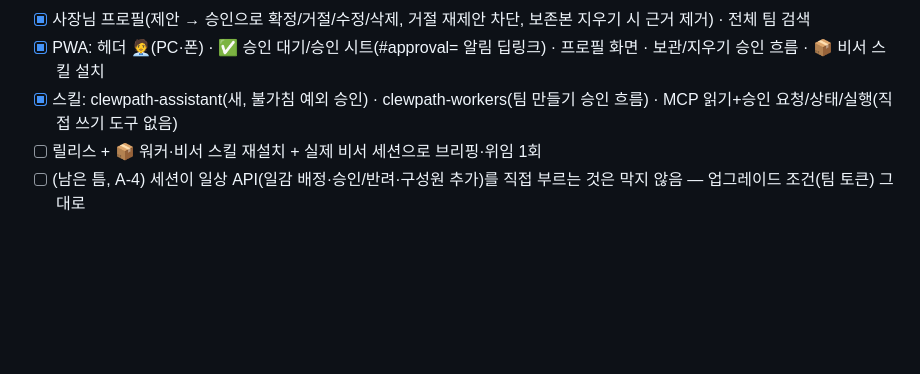
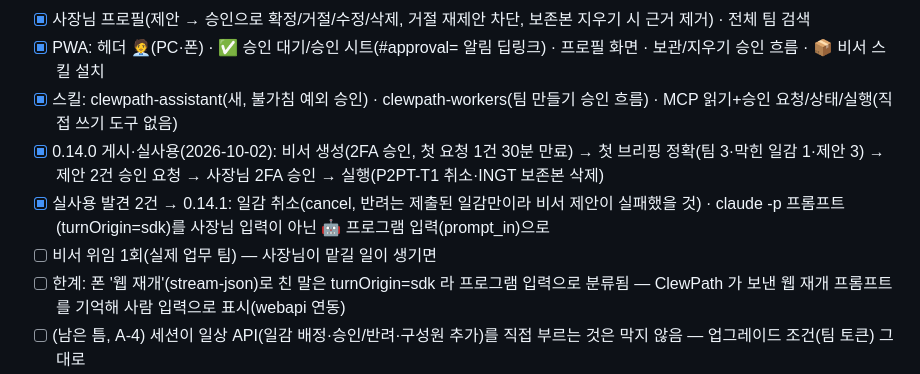
Before and after one commit to slpy22/clewpath, a Markdown page: TODOS.md, the part around the change. Drawn GitHub-style; blank space fills up the shorter version.

```diff
--- a/TODOS.md
+++ b/TODOS.md
@@ -301,7 +301,10 @@ svcmon(사장님 모니터)이 13:07 `up → down` 을 기록했으나 복구
 - [x] 사장님 프로필(제안 → 승인으로 확정/거절/수정/삭제, 거절 재제안 차단, 보존본 지우기 시 근거 제거) · 전체 팀 검색
 - [x] PWA: 헤더 🧑‍💼(PC·폰) · ✅ 승인 대기/승인 시트(#approval= 알림 딥링크) · 프로필 화면 · 보관/지우기 승인 흐름 · 📦 비서 스킬 설치
 - [x] 스킬: clewpath-assistant(새, 불가침 예외 승인) · clewpath-workers(팀 만들기 승인 흐름) · MCP 읽기+승인 요청/상태/실행(직접 쓰기 도구 없음)
-- [ ] 릴리스 + 📦 워커·비서 스킬 재설치 + 실제 비서 세션으로 브리핑·위임 1회
+- [x] 0.14.0 게시·실사용(2026-10-02): 비서 생성(2FA 승인, 첫 요청 1건 30분 만료) → 첫 브리핑 정확(팀 3·막힌 일감 1·제안 3) → 제안 2건 승인 요청 → 사장님 2FA 승인 → 실행(P2PT-T1 취소·INGT 보존본 삭제)
+- [x] 실사용 발견 2건 → 0.14.1: 일감 취소(cancel, 반려는 제출된 일감만이라 비서 제안이 실패했을 것) · claude -p 프롬프트(turnOrigin=sdk)를 사장님 입력이 아닌 🤖 프로그램 입력(prompt_in)으로
+- [ ] 비서 위임 1회(실제 업무 팀) — 사장님이 맡길 일이 생기면
+- [ ] 한계: 폰 '웹 재개'(stream-json)로 친 말은 turnOrigin=sdk 라 프로그램 입력으로 분류됨 — ClewPath 가 보낸 웹 재개 프롬프트를 기억해 사람 입력으로 표시(webapi 연동)
 - [ ] (남은 틈, A-4) 세션이 일상 API(일감 배정·승인/반려·구성원 추가)를 직접 부르는 것은 막지 않음 — 업그레이드 조건(팀 토큰) 그대로
 - [ ] **(조건부) 팀별 관리자 토큰 강제**(eng E-11, 결정 로그 e2457b66) — 지금은 '관리 세션만 쓴다' 가 프롬프트 약속이고 작성자는 자기 신고. **언제**: 비서가 사람 승인 없이 여러 팀을 관리하거나 같은 PC 에 다른 사용자 세션이 생길 때. 무엇: 팀 생성 시 토큰 발급·쓰기 필수, 워커는 자기 일감 제출만. 시작점: team.py 쓰기 함수 + server 팀 라우트. S
 
```
Also changed, not shown: README.md (+15 -2 lines), docs/designs/workers-p2p.md (+7 -0 lines).
